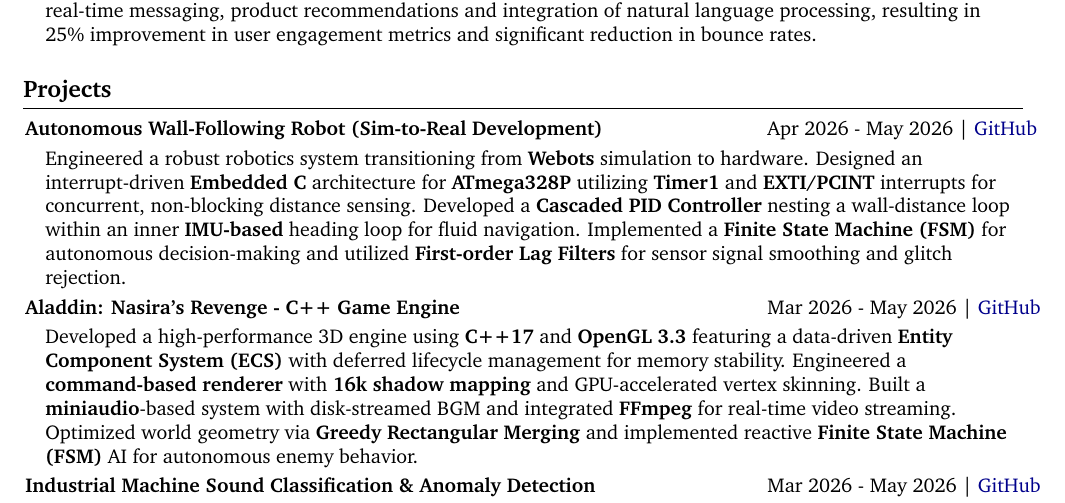
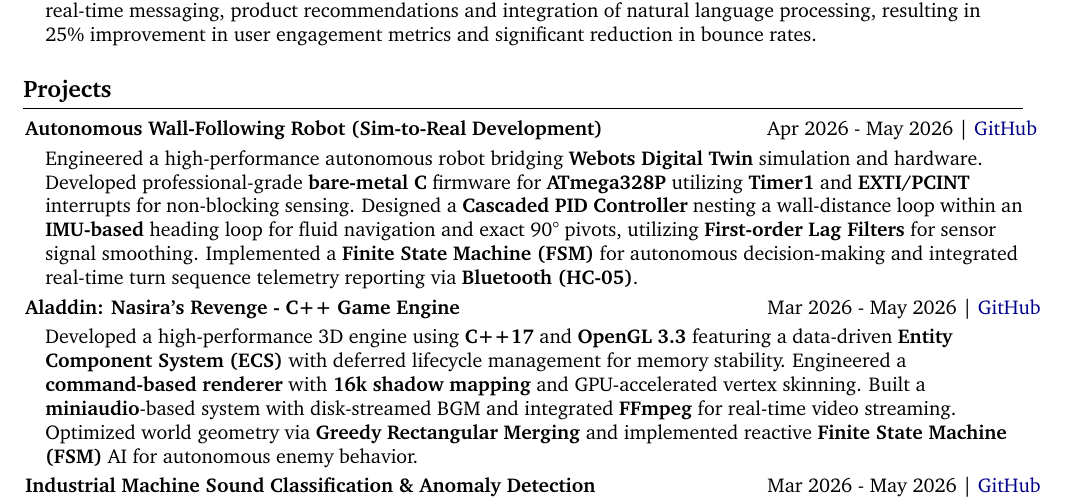
Before and after one commit to KarimmYasser/resume-latex, a LaTeX CV (resume.tex, which reads resume-content.tex): part of page 2 of 6, cut so that both start at the same text. Compiled offline with pdfLaTeX.

Commit message:
refactor: update robot project description in resume-content

```diff
--- a/resume-content.tex
+++ b/resume-content.tex
@@ -142,7 +142,7 @@
     {Apr 2026 - May 2026}%
     {https://github.com/KarimmYasser/robot-wall-follower}%
     {Autonomous Wall-Following Robot (Sim-to-Real Development)}%
-    {Engineered a robust robotics system transitioning from \textbf{Webots} simulation to hardware. Designed an interrupt-driven \textbf{Embedded C} architecture for \textbf{ATmega328P} utilizing \textbf{Timer1} and \textbf{EXTI/PCINT} interrupts for concurrent, non-blocking distance sensing. Developed a \textbf{Cascaded PID Controller} nesting a wall-distance loop within an inner \textbf{IMU-based} heading loop for fluid navigation. Implemented a \textbf{Finite State Machine (FSM)} for autonomous decision-making and utilized \textbf{First-order Lag Filters} for sensor signal smoothing and glitch rejection.}%
+    {Engineered a high-performance autonomous robot bridging \textbf{Webots Digital Twin} simulation and hardware. Developed professional-grade \textbf{bare-metal C} firmware for \textbf{ATmega328P} utilizing \textbf{Timer1} and \textbf{EXTI/PCINT} interrupts for non-blocking sensing. Designed a \textbf{Cascaded PID Controller} nesting a wall-distance loop within an \textbf{IMU-based} heading loop for fluid navigation and exact 90° pivots, utilizing \textbf{First-order Lag Filters} for sensor signal smoothing. Implemented a \textbf{Finite State Machine (FSM)} for autonomous decision-making and integrated real-time turn sequence telemetry reporting via \textbf{Bluetooth (HC-05)}.}%
     |||
     {Mar 2026 - May 2026}%
     {https://github.com/KarimmYasser/aladdin-nasiras-revenge}%
```
